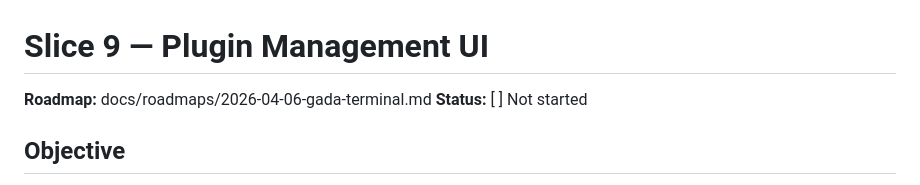
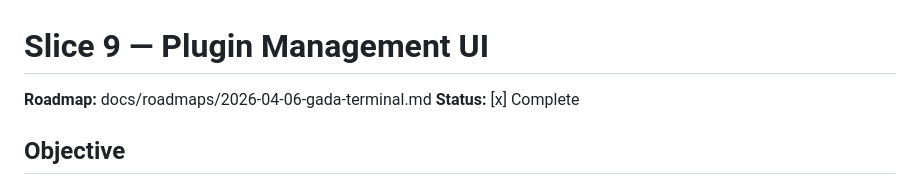
Before and after one commit to EnlightenMedia/gada-terminal, a Markdown page: docs/slices/2026-04-10-slice-09-plugin-management-ui.md, the part around one of its changes. GitHub-like rendering.

Commit message:
Mark Slice 9 as complete in roadmap and slice plan
Co-Authored-By: Claude Sonnet 4.6 <noreply@anthropic.com>

```diff
--- a/docs/slices/2026-04-10-slice-09-plugin-management-ui.md
+++ b/docs/slices/2026-04-10-slice-09-plugin-management-ui.md
@@ -1,7 +1,7 @@
 # Slice 9 — Plugin Management UI
 
 **Roadmap:** docs/roadmaps/2026-04-06-gada-terminal.md
-**Status:** [ ] Not started
+**Status:** [x] Complete
 
 ## Objective
 
```
Also changed, not shown: other parts of docs/slices/2026-04-10-slice-09-plugin-management-ui.md (+10 -10 lines), docs/roadmaps/2026-04-06-gada-terminal.md (+1 -1 lines).
